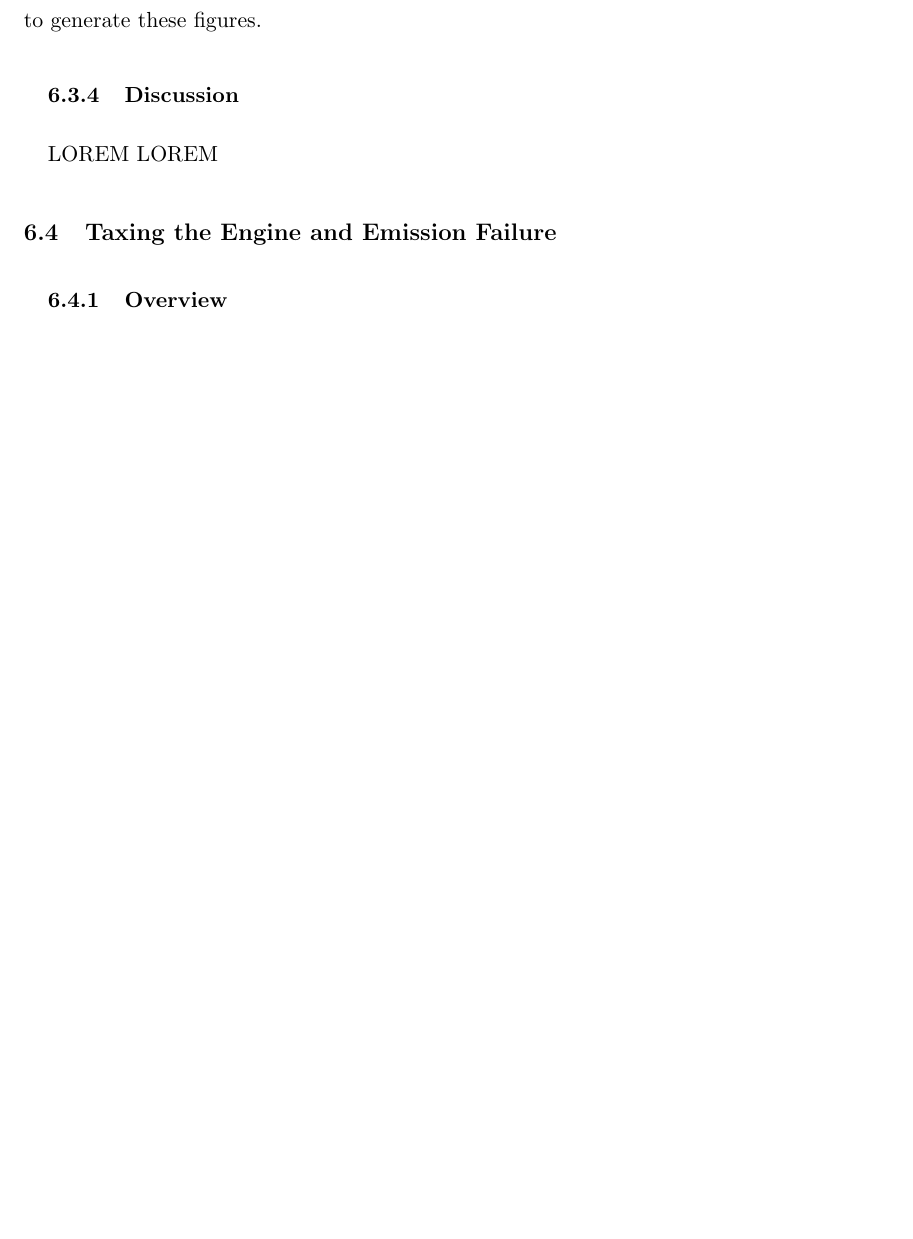
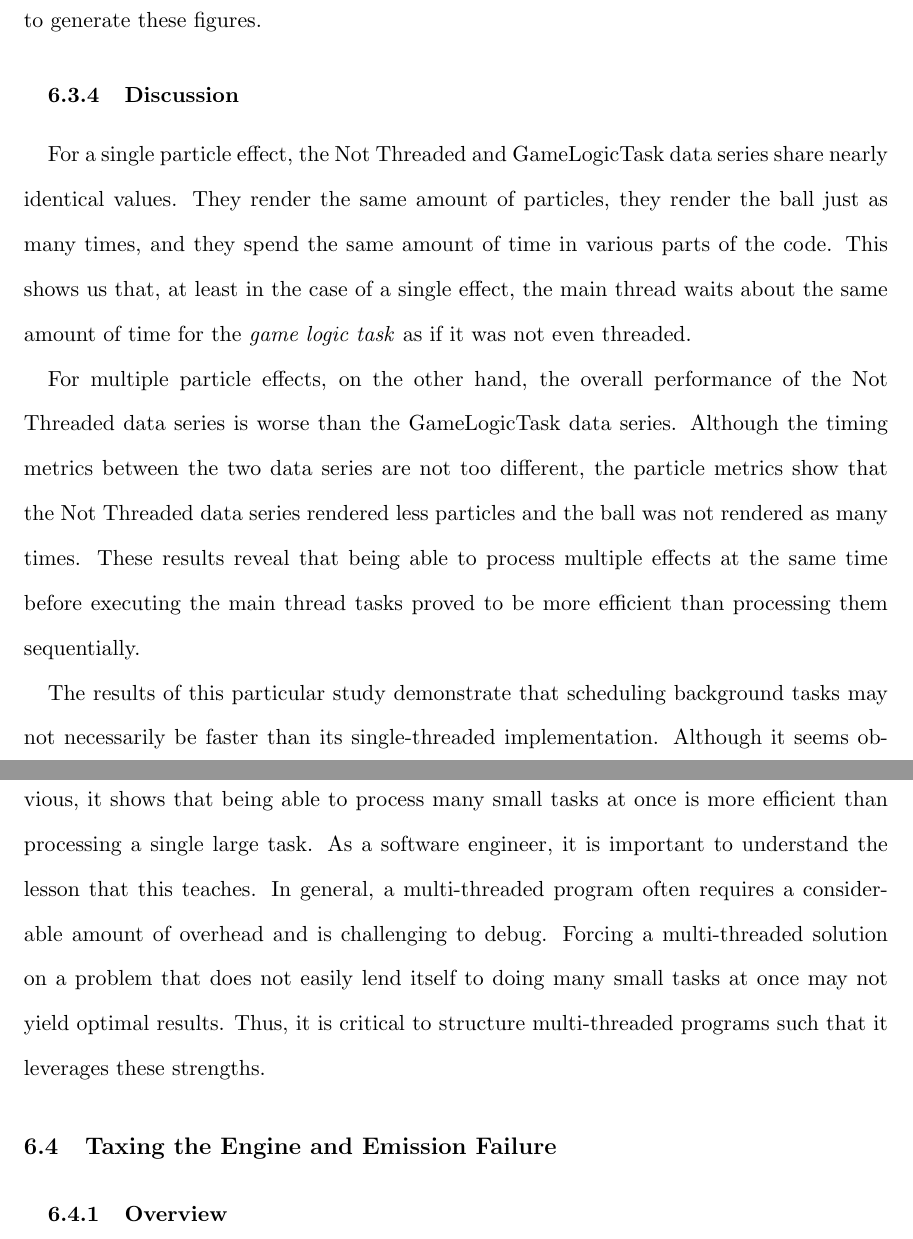
Before and after one commit to angiebrr/um-thesis-particle-optimization, a LaTeX thesis (Thesis.tex, which reads observations.tex): part of page 91 of 102 before the commit and two parts of pages 91 and 96 of 103 after it, the two joined at a grey line, cut so that both start at the same text, the shorter picture padded with empty space. Compiled offline with pdfLaTeX; a missing bibliography style is replaced by a similar one.

Commit message:
Finishing the Discussion subsection and thus the Multithreading and Task Scheduling section as well

```diff
--- a/observations.tex
+++ b/observations.tex
@@ -309,7 +309,12 @@ Similar to prior sections, each of these four scenarios were ran with PPE values
 \subsection{Discussion}\label{ssec:observe_threads_discussion}
 % ----------------------------------------------------------------------------------------------------------------------------
 
-LOREM LOREM
+For a single particle effect, the Not Threaded and GameLogicTask data series share nearly identical values. They render the same amount of particles, they render the ball just as many times, and they spend the same amount of time in various parts of the code. This shows us that, at least in the case of a single effect, the main thread waits about the same amount of time for the \idefine{game logic task} as if it was not even threaded.
+
+For multiple particle effects, on the other hand, the overall performance of the Not Threaded data series is worse than the GameLogicTask data series. Although the timing metrics between the two data series are not too different, the particle metrics show that the Not Threaded data series rendered less particles and the ball was not rendered as many times. These results reveal that being able to process multiple effects at the same time before executing the main thread tasks proved to be more efficient than processing them sequentially.
+
+The results of this particular study demonstrate that scheduling background tasks may not necessarily be faster than its single-threaded implementation. Although it seems obvious, it shows that being able to process many small tasks at once is more efficient than processing a single large task. As a software engineer, it is important to understand the lesson that this teaches. In general, a multi-threaded program often requires a considerable amount of overhead and is challenging to debug. Forcing a multi-threaded solution on a problem that does not easily lend itself to doing many small tasks at once may not yield optimal results. Thus, it is critical to structure multi-threaded programs such that it leverages these strengths.
+
 
 % ////////////////////////////////////////////////////////////////////////////////////////////////////////////////////////////
 % Taxing the system and emission failure
```
Also changed, not shown: 1 other file.
